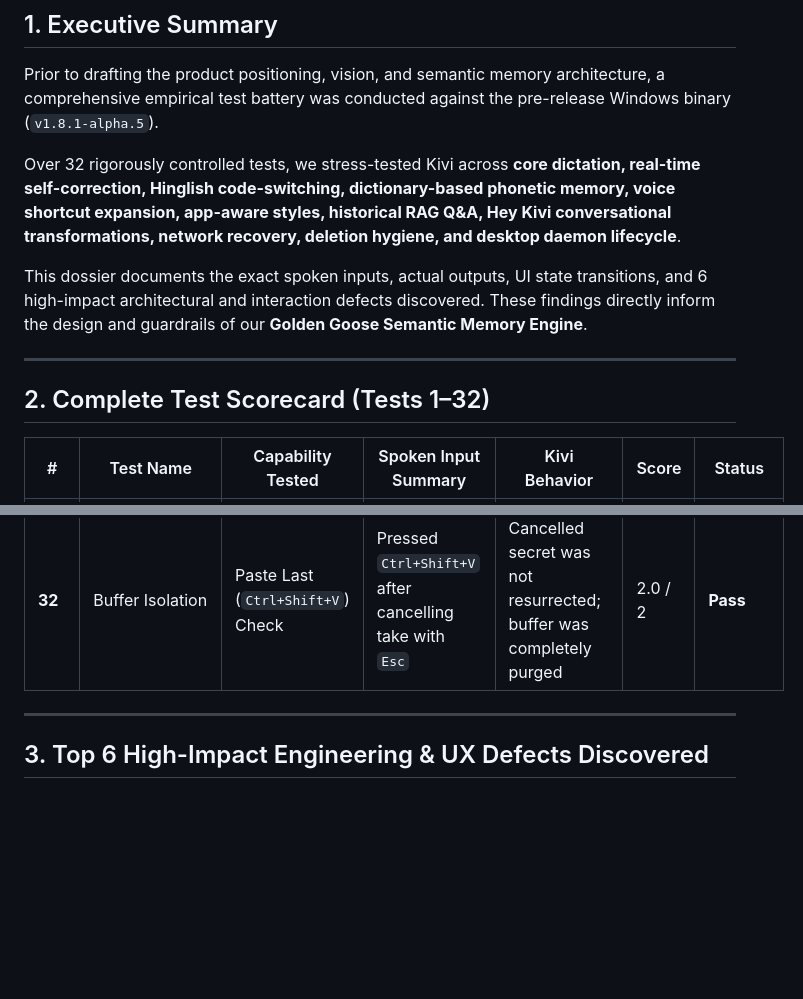
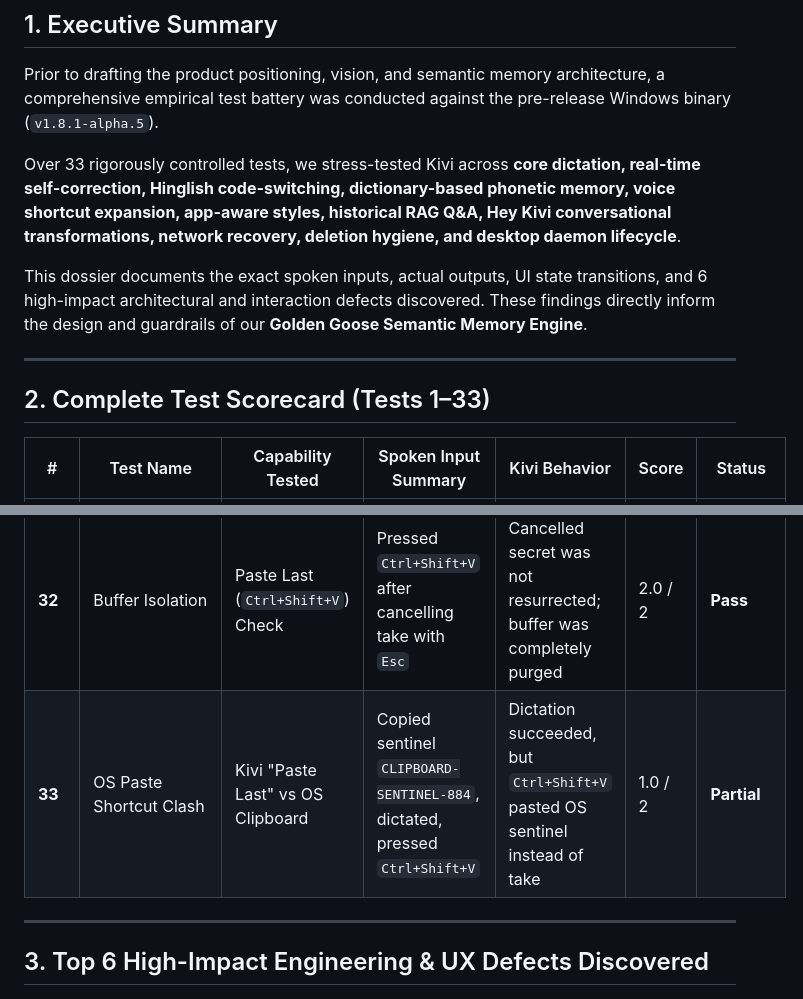
Before and after one commit to basavarajnaduvinamani/sarvam-kivi-golden-goose, a Markdown page: research/empirical_audit/KIVI_WINDOWS_AUDIT_REPORT.md, 2 parts joined by grey strips. Rendered like a GitHub page; blank space fills up the shorter version.

```diff
--- a/research/empirical_audit/KIVI_WINDOWS_AUDIT_REPORT.md
+++ b/research/empirical_audit/KIVI_WINDOWS_AUDIT_REPORT.md
@@ -12,13 +12,13 @@
 
 Prior to drafting the product positioning, vision, and semantic memory architecture, a comprehensive empirical test battery was conducted against the pre-release Windows binary (`v1.8.1-alpha.5`).
 
-Over 32 rigorously controlled tests, we stress-tested Kivi across **core dictation, real-time self-correction, Hinglish code-switching, dictionary-based phonetic memory, voice shortcut expansion, app-aware styles, historical RAG Q&A, Hey Kivi conversational transformations, network recovery, deletion hygiene, and desktop daemon lifecycle**.
+Over 33 rigorously controlled tests, we stress-tested Kivi across **core dictation, real-time self-correction, Hinglish code-switching, dictionary-based phonetic memory, voice shortcut expansion, app-aware styles, historical RAG Q&A, Hey Kivi conversational transformations, network recovery, deletion hygiene, and desktop daemon lifecycle**.
 
 This dossier documents the exact spoken inputs, actual outputs, UI state transitions, and 6 high-impact architectural and interaction defects discovered. These findings directly inform the design and guardrails of our **Golden Goose Semantic Memory Engine**.
 
 ---
 
-## 2. Complete Test Scorecard (Tests 1–32)
+## 2. Complete Test Scorecard (Tests 1–33)
 
 | # | Test Name | Capability Tested | Spoken Input Summary | Kivi Behavior | Score | Status |
 |---|---|---|---|---|---|---|
@@ -55,6 +55,7 @@ This dossier documents the exact spoken inputs, actual outputs, UI state transit
 | **30** | Position Persistence | Top vs Bottom Anchor Settings | Set position to lower marker; restarted via tray | Lower position persisted across restarts; ad-hoc drag is transient | 2.0 / 2 | **Pass** |
 | **31** | Panic Abort (`Esc`) | In-Flight Recording Cancellation | Spoke confidential secret; pressed `Esc` before release | Zero text pasted, zero History take created, buffer aborted cleanly | 2.0 / 2 | **Pass** |
 | **32** | Buffer Isolation | Paste Last (`Ctrl+Shift+V`) Check | Pressed `Ctrl+Shift+V` after cancelling take with `Esc` | Cancelled secret was not resurrected; buffer was completely purged | 2.0 / 2 | **Pass** |
+| **33** | OS Paste Shortcut Clash | Kivi "Paste Last" vs OS Clipboard | Copied sentinel `CLIPBOARD-SENTINEL-884`, dictated, pressed `Ctrl+Shift+V` | Dictation succeeded, but `Ctrl+Shift+V` pasted OS sentinel instead of take | 1.0 / 2 | **Partial** |
 
 ---
 
```
Also changed, not shown: other parts of research/empirical_audit/KIVI_WINDOWS_AUDIT_REPORT.md (+11 -2 lines).
